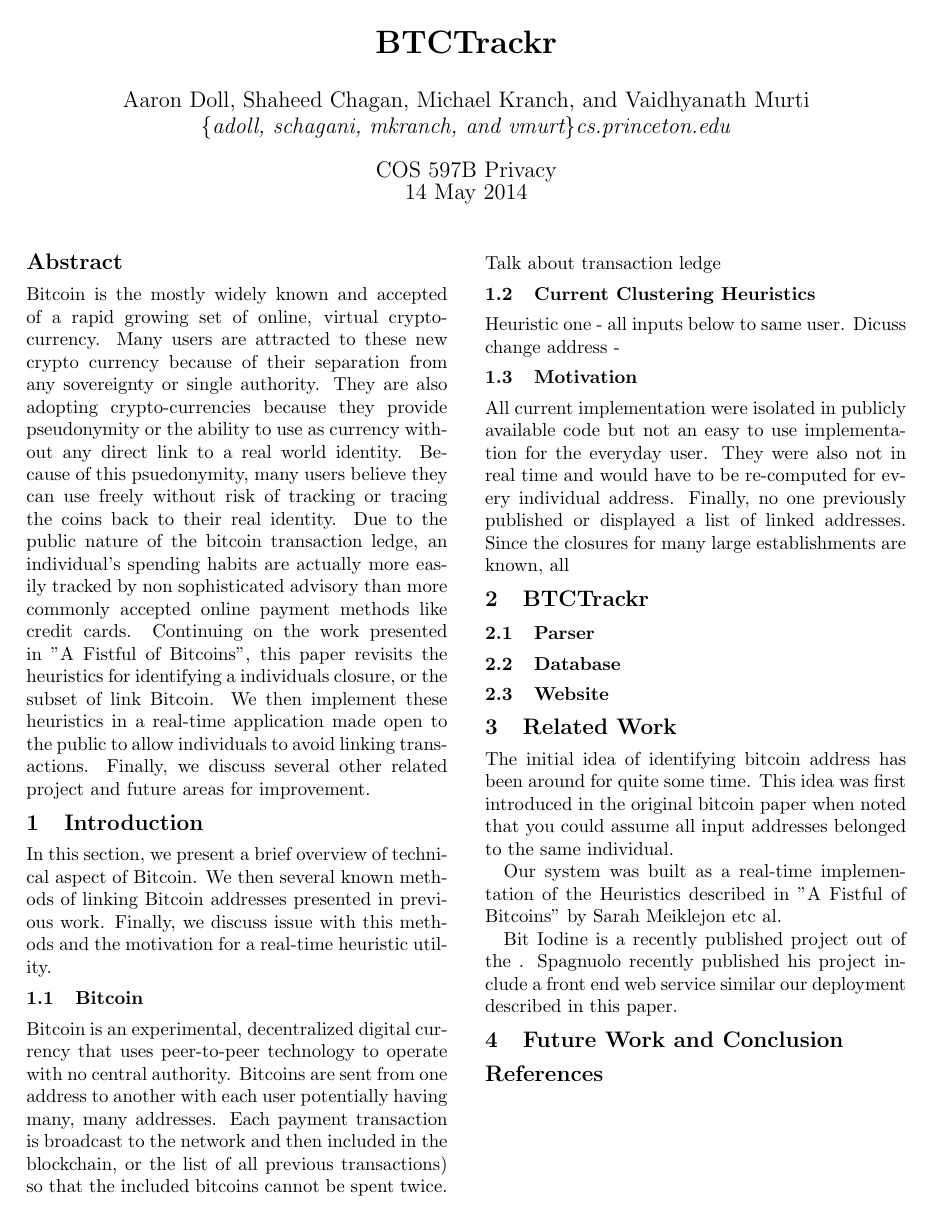
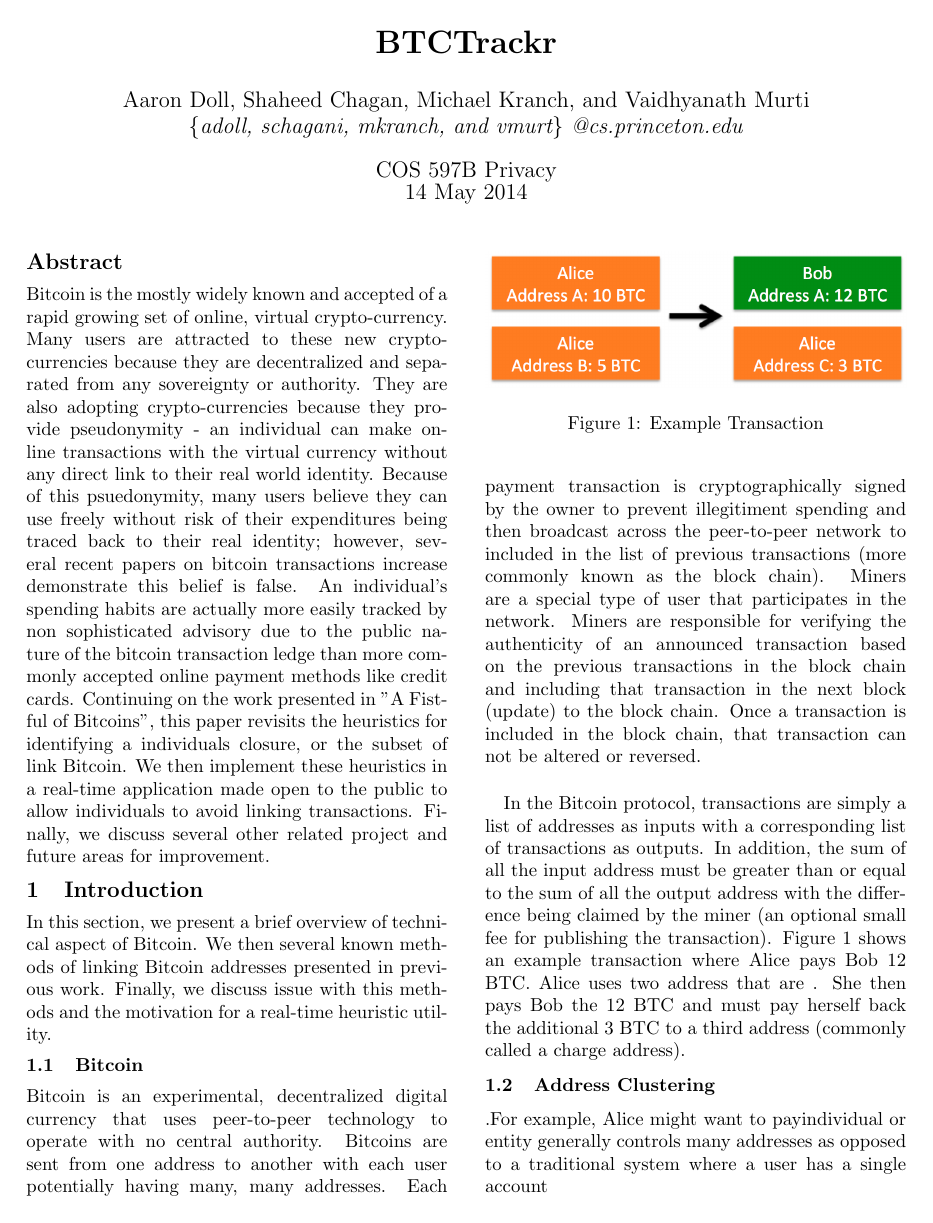
Before and after one commit to adoll/btctrackr, a LaTeX paper (report/report.tex): the whole page before the commit and page 1 of 2 after it. Compiled offline with pdfLaTeX.

Commit message:
Paper Updates

```diff
--- a/report/report.tex
+++ b/report/report.tex
@@ -36,7 +36,7 @@
 %make title bold and 14 pt font (Latex default is non-bold, 16 pt)
 \title{\bf BTCTrackr}
 \author{Aaron Doll, Shaheed Chagan, Michael Kranch, and Vaidhyanath Murti\\
-\textit{\{adoll, schagani, mkranch, and vmurt\}cs.princeton.edu}}
+\textit{\{adoll, schagani, mkranch, and vmurt\} @cs.princeton.edu}}
 \date{COS 597B Privacy \\ 14 May 2014}
 
 \begin{document}
@@ -47,7 +47,7 @@
 \thispagestyle{empty}
 
 \begin{abstract}
-Bitcoin is the mostly widely known and accepted of a rapid growing set of online, virtual crypto-currency. Many users are attracted to these new crypto currency because of their separation from any sovereignty or single authority. They are also adopting crypto-currencies because they provide pseudonymity or the ability to use as currency without any direct link to a real world identity. Because of this psuedonymity, many users believe they can use freely without risk of tracking or tracing the coins back to their real identity. Due to the public nature of the bitcoin transaction ledge, an individual's spending habits are actually more easily tracked by non sophisticated advisory than more commonly accepted online payment methods like credit cards. Continuing on the work presented in "A Fistful of Bitcoins", this paper revisits the heuristics for identifying a individuals closure, or the subset of link Bitcoin. We then implement these heuristics in a real-time application made open to the public to allow individuals to avoid linking transactions. Finally, we discuss several other related project and future areas for improvement.
+Bitcoin is the mostly widely known and accepted of a rapid growing set of online, virtual crypto-currency. Many users are attracted to these new crypto-currencies because they are decentralized and separated from any sovereignty or authority. They are also adopting crypto-currencies because they provide pseudonymity - an individual can make online transactions with the virtual currency without any direct link to their real world identity. Because of this psuedonymity, many users believe they can use freely without risk of their expenditures being traced back to their real identity; however, several recent papers on bitcoin transactions increase demonstrate this belief is false. An individual's spending habits are actually more easily tracked by non sophisticated advisory due to the public nature of the bitcoin transaction ledge than more commonly accepted online payment methods like credit cards. Continuing on the work presented in "A Fistful of Bitcoins", this paper revisits the heuristics for identifying a individuals closure, or the subset of link Bitcoin. We then implement these heuristics in a real-time application made open to the public to allow individuals to avoid linking transactions. Finally, we discuss several other related project and future areas for improvement.
 
 \end{abstract}
 
@@ -56,10 +56,22 @@
 In this section, we present a brief overview of technical aspect of Bitcoin. We then several known methods of linking Bitcoin addresses presented in previous work. Finally, we discuss issue with this methods and the motivation for a real-time heuristic utility.
 
 \subsection{Bitcoin}
-Bitcoin is an experimental, decentralized digital currency that uses peer-to-peer technology to operate with no central authority. Bitcoins are sent from one address to another with each user potentially having many, many addresses. Each payment transaction is broadcast to the network and then included in the blockchain, or the list of all previous transactions) so that the included bitcoins cannot be spent twice.
-Talk about transaction ledge
+Bitcoin is an experimental, decentralized digital currency that uses peer-to-peer technology to operate with no central authority. Bitcoins are sent from one address to another with each user potentially having many, many addresses. Each payment transaction is cryptographically signed by the owner to prevent illegitiment spending and then broadcast across the peer-to-peer network to included in the list of previous transactions (more commonly known as the block chain). Miners are a special type of user that participates in the network. Miners are responsible for verifying the authenticity of an announced transaction based on the previous transactions in the block chain and including that transaction in the next block (update) to the block chain. Once a transaction is included in the block chain, that transaction can not be altered or reversed.\\
 
-\subsection{Current Clustering Heuristics}
+In the Bitcoin protocol, transactions are simply a list of addresses as inputs with a corresponding list of transactions as outputs. In addition, the sum of all the input address must be greater than or equal to the sum of all the output address with the difference being claimed by the miner (an optional small fee for publishing the transaction).  Figure \ref{fig:transaction} shows an example transaction where Alice pays Bob 12 BTC. Alice uses two address that are . She then pays Bob the 12 BTC and must pay herself back the additional 3 BTC to a third address (commonly called a charge address).
+
+\begin{figure}
+  \includegraphics[width=\linewidth]{transaction.png}
+  \caption{Example Transaction}
+  \label{fig:transaction}
+\end{figure}
+
+\subsection{Address Clustering}
+
+.For example, Alice might want to payindividual or entity generally controls many addresses as opposed to a traditional system where a user has a single account
+
+Te inputs As suggested that transactions In this paper, we refer to the term clustering to mean the group (subset) of Bitcoin address that are controlled by the same individual. Furthermore, we define control as the individual in charge of spending the Bitcoins.
+
 Heuristic one - all inputs below to same user.
 Dicuss change address -
 
```
Also changed, not shown: report/change-address-diagram.png (added), report/report.pdf, report/transaction.png (added), 1 other file.
